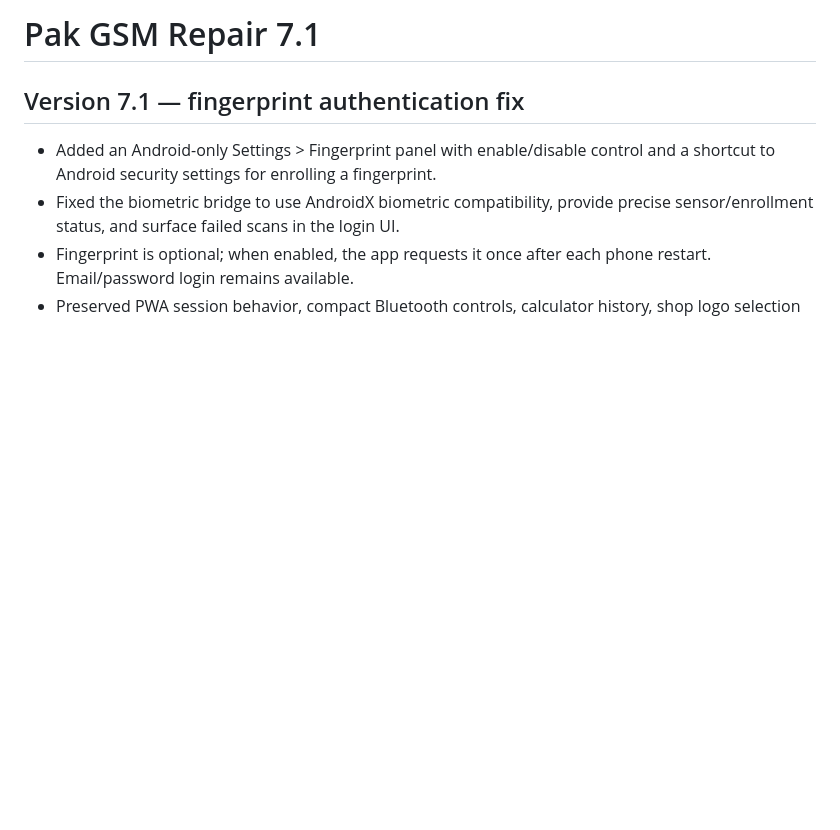
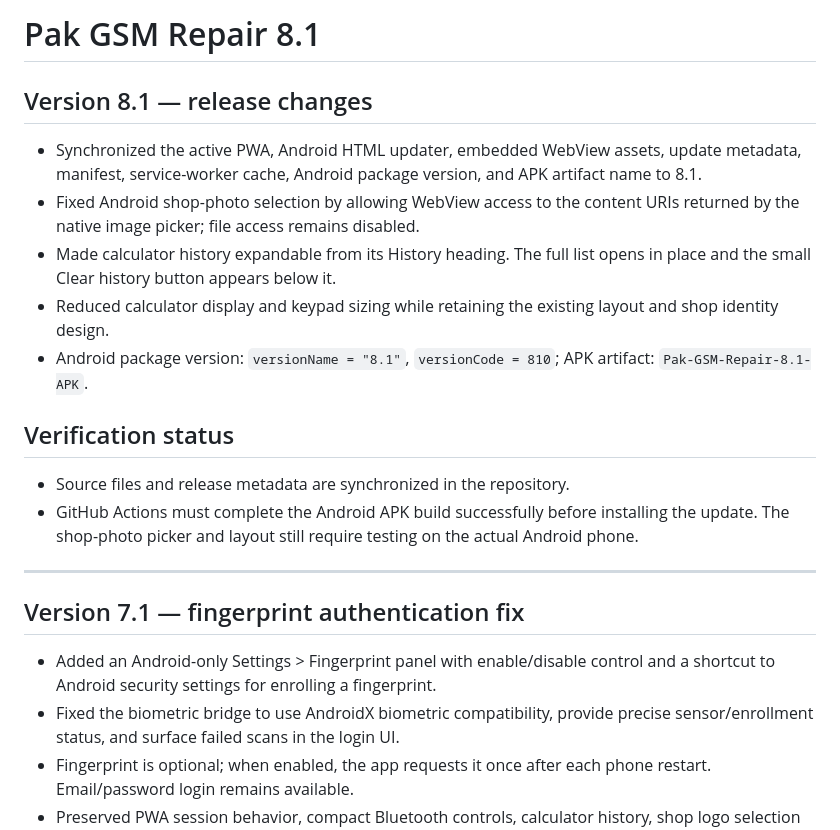
Before and after one commit to pakgsmrepairs/Pak-GSM-Repair-3.5-Fin, a Markdown page: README.md, the part around the change. Drawn GitHub-style; blank space fills up the shorter version.

Commit message:
Document Pak GSM Repair 8.1 release and verification status

```diff
--- a/README.md
+++ b/README.md
@@ -1,4 +1,20 @@
-# Pak GSM Repair 7.1
+# Pak GSM Repair 8.1
+
+## Version 8.1 — release changes
+
+- Synchronized the active PWA, Android HTML updater, embedded WebView assets, update metadata, manifest, service-worker cache, Android package version, and APK artifact name to 8.1.
+- Fixed Android shop-photo selection by allowing WebView access to the content URIs returned by the native image picker; file access remains disabled.
+- Made calculator history expandable from its History heading. The full list opens in place and the small Clear history button appears below it.
+- Reduced calculator display and keypad sizing while retaining the existing layout and shop identity design.
+- Android package version: `versionName = "8.1"`, `versionCode = 810`; APK artifact: `Pak-GSM-Repair-8.1-APK`.
+
+## Verification status
+
+- Source files and release metadata are synchronized in the repository.
+- GitHub Actions must complete the Android APK build successfully before installing the update. The shop-photo picker and layout still require testing on the actual Android phone.
+
+---
+
 
 ## Version 7.1 — fingerprint authentication fix
 
```
